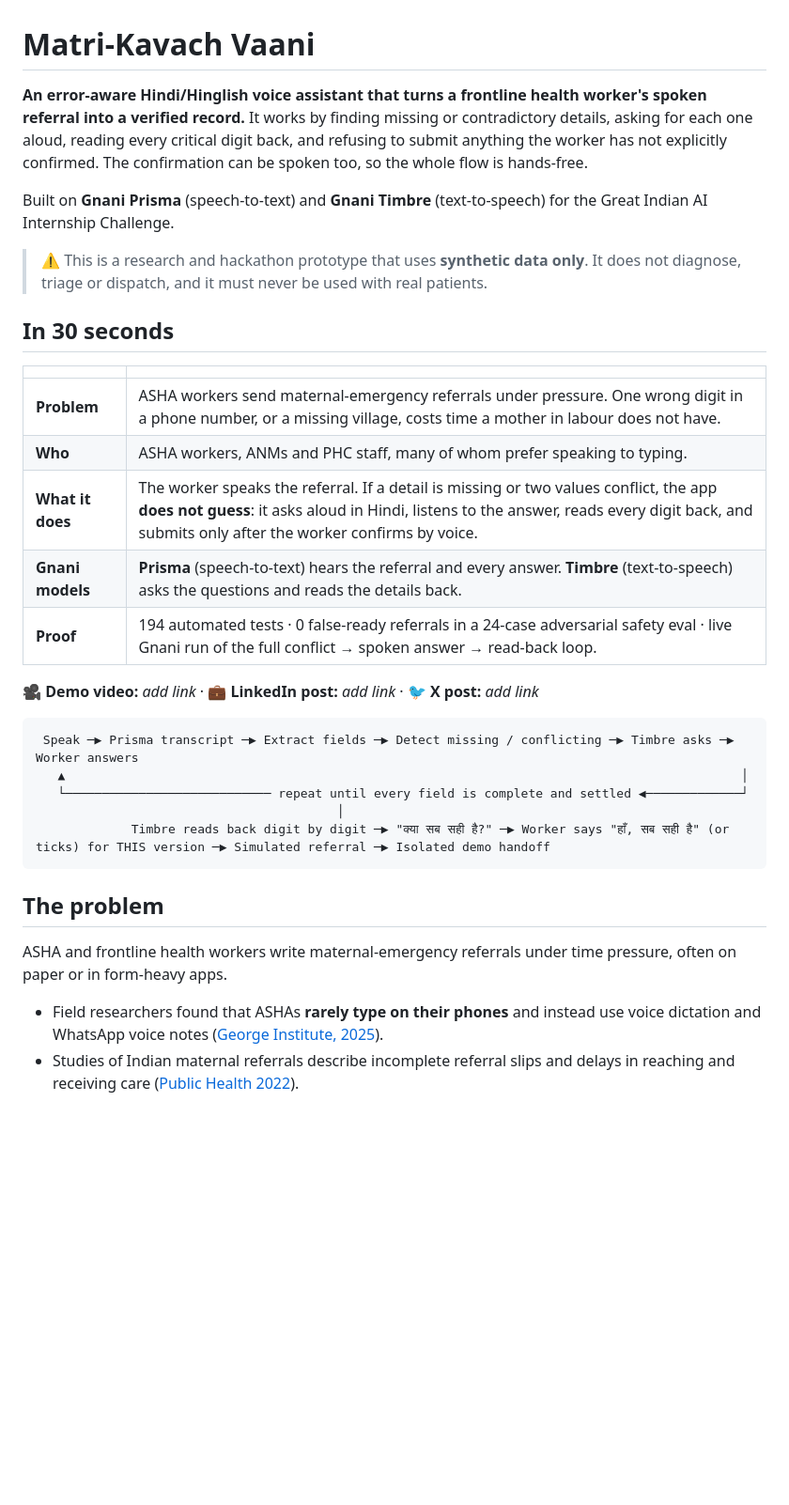
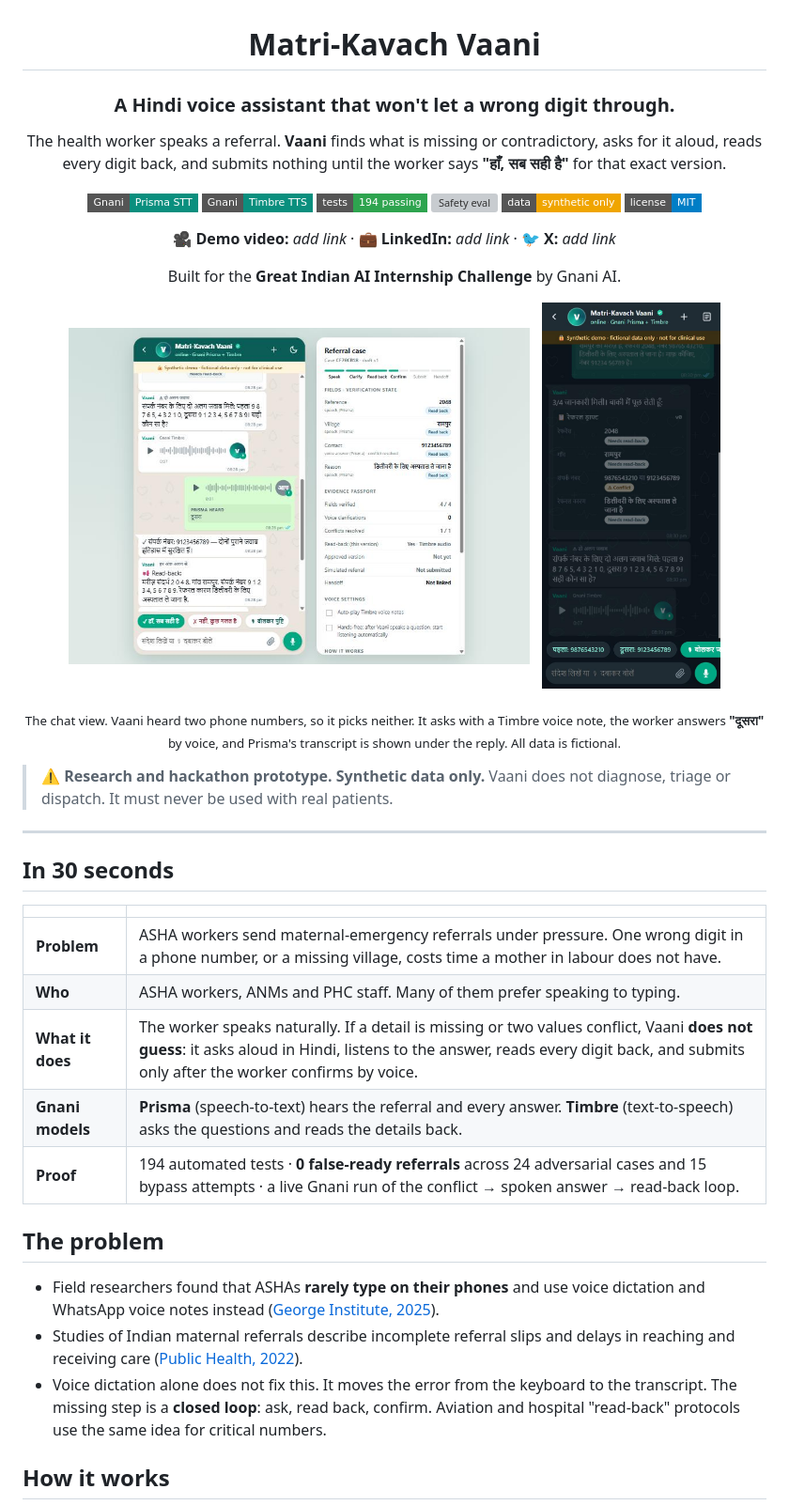
Before and after one commit to MG782469/matri-kavach-vaani, a Markdown page: README.md, the part around one of its changes. Shown at 94% size. Drawn GitHub-style; pictures changed too: docs/images/chat-conflict.jpg (added), docs/images/chat-mobile-dark.jpg (added); badges without logos; blank space fills up the shorter version; grey boxes are pictures that could not be loaded.

````diff
--- a/README.md
+++ b/README.md
@@ -1,35 +3,48 @@
 # Matri-Kavach Vaani
 
-**An error-aware Hindi/Hinglish voice assistant that turns a frontline health worker's spoken referral into a verified record.** It works by finding missing or contradictory details, asking for each one aloud, reading every critical digit back, and refusing to submit anything the worker has not explicitly confirmed. The confirmation can be spoken too, so the whole flow is hands-free.
+### A Hindi voice assistant that won't let a wrong digit through.
 
-Built on **Gnani Prisma** (speech-to-text) and **Gnani Timbre** (text-to-speech) for the Great Indian AI Internship Challenge.
+The health worker speaks a referral. **Vaani** finds what is missing or contradictory, asks for it aloud, reads every digit back, and submits nothing until the worker says **"हाँ, सब सही है"** for that exact version.
 
-> ⚠️ This is a research and hackathon prototype that uses **synthetic data only**. It does not diagnose, triage or dispatch, and it must never be used with real patients.
+![Gnani Prisma](https://img.shields.io/badge/Gnani-Prisma%20STT-0a8f7e?style=flat-square)
+![Gnani Timbre](https://img.shields.io/badge/Gnani-Timbre%20TTS-0a8f7e?style=flat-square)
+![Tests](https://img.shields.io/badge/tests-194%20passing-2ea44f?style=flat-square)
+![Safety eval](https://img.shields.io/badge/false--ready-0%20%2F%2024-2ea44f?style=flat-square)
+![Data](https://img.shields.io/badge/data-synthetic%20only-f0a500?style=flat-square)
+![License](https://img.shields.io/badge/license-MIT-blue?style=flat-square)
+
+**🎥 Demo video:** _add link_ · **💼 LinkedIn:** _add link_ · **🐦 X:** _add link_
+
+Built for the **Great Indian AI Internship Challenge** by Gnani AI.
+
+</div>
+
+<p align="center">
+  <img src="docs/images/chat-conflict.jpg" width="62%" alt="Chat view: Vaani hears two phone numbers, asks which is right with a Timbre voice note, and the worker answers 'दूसरा' by voice">
+  &nbsp;
+  <img src="docs/images/chat-mobile-dark.jpg" width="24%" alt="Chat view on a phone in dark mode, asking 'पहला या दूसरा?'">
+</p>
+<p align="center"><sub>The chat view. Vaani heard two phone numbers, so it picks neither. It asks with a Timbre voice note, the worker answers <b>"दूसरा"</b> by voice, and Prisma's transcript is shown under the reply. All data is fictional.</sub></p>
+
+> ⚠️ **Research and hackathon prototype. Synthetic data only.** Vaani does not diagnose, triage or dispatch. It must never be used with real patients.
+
+---
 
 ## In 30 seconds
 
 | | |
 |---|---|
 | **Problem** | ASHA workers send maternal-emergency referrals under pressure. One wrong digit in a phone number, or a missing village, costs time a mother in labour does not have. |
-| **Who** | ASHA workers, ANMs and PHC staff, many of whom prefer speaking to typing. |
-| **What it does** | The worker speaks the referral. If a detail is missing or two values conflict, the app **does not guess**: it asks aloud in Hindi, listens to the answer, reads every digit back, and submits only after the worker confirms by voice. |
+| **Who** | ASHA workers, ANMs and PHC staff. Many of them prefer speaking to typing. |
+| **What it does** | The worker speaks naturally. If a detail is missing or two values conflict, Vaani **does not guess**: it asks aloud in Hindi, listens to the answer, reads every digit back, and submits only after the worker confirms by voice. |
 | **Gnani models** | **Prisma** (speech-to-text) hears the referral and every answer. **Timbre** (text-to-speech) asks the questions and reads the details back. |
-| **Proof** | 194 automated tests · 0 false-ready referrals in a 24-case adversarial safety eval · live Gnani run of the full conflict → spoken answer → read-back loop. |
-
-🎥 **Demo video:** _add link_ · 💼 **LinkedIn post:** _add link_ · 🐦 **X post:** _add link_
-
-```
- Speak ─▶ Prisma transcript ─▶ Extract fields ─▶ Detect missing / conflicting ─▶ Timbre asks ─▶ Worker answers
-   ▲                                                                                            │
-   └──────────────────────────── repeat until every field is complete and settled ◀─────────────┘
-                                         │
-             Timbre reads back digit by digit ─▶ "क्या सब सही है?" ─▶ Worker says "हाँ, सब सही है" (or ticks) for THIS version ─▶ Simulated referral ─▶ Isolated demo handoff
-```
+| **Proof** | 194 automated tests · **0 false-ready referrals** across 24 adversarial cases and 15 bypass attempts · a live Gnani run of the conflict → spoken answer → read-back loop. |
 
 ## The problem
 
-ASHA and frontline health workers write maternal-emergency referrals under time pressure, often on paper or in form-heavy apps.
+- Field researchers found that ASHAs **rarely type on their phones** and use voice dictation and WhatsApp voice notes instead ([George Institute, 2025](https://cdn.georgeinstitute.org/sites/default/files/2025-05/Large-AI-model-community-health-workers.pdf)).
+- Studies of Indian maternal referrals describe incomplete referral slips and delays in reaching and receiving care ([Public Health, 2022](https://www.ncbi.nlm.nih.gov/pmc/articles/PMC9883712/)).
+- Voice dictation alone does not fix this. It moves the error from the keyboard to the transcript. The missing step is a **closed loop**: ask, read back, confirm. Aviation and hospital "read-back" protocols use the same idea for critical numbers.
 
-- Field researchers found that ASHAs **rarely type on their phones** and instead use voice dictation and WhatsApp voice notes ([George Institute, 2025](https://cdn.georgeinstitute.org/sites/default/files/2025-05/Large-AI-model-community-health-workers.pdf)).
-- Studies of Indian maternal referrals describe incomplete referral slips and delays in reaching and receiving care ([Public Health 2022](https://www.ncbi.nlm.nih.gov/pmc/articles/PMC9883712/)).
+## How it works
 
````
Also changed, not shown: other parts of README.md (+100 -75 lines), docs/images/chat-approved.jpg (added), 1 other file.
